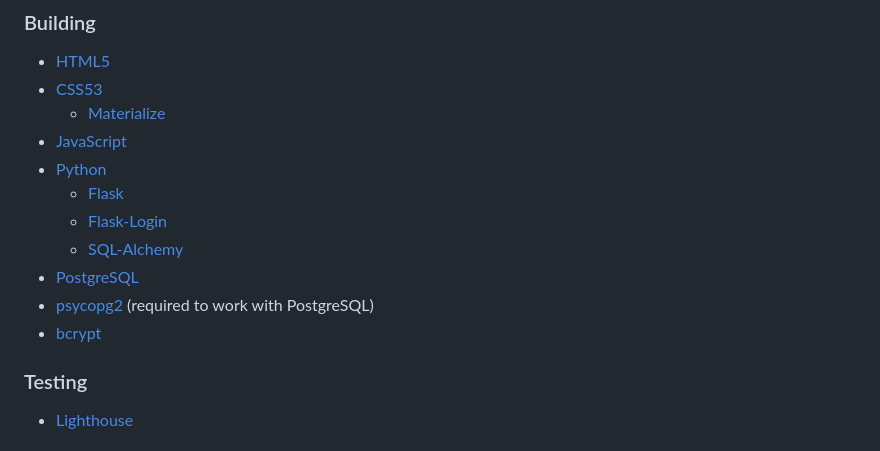
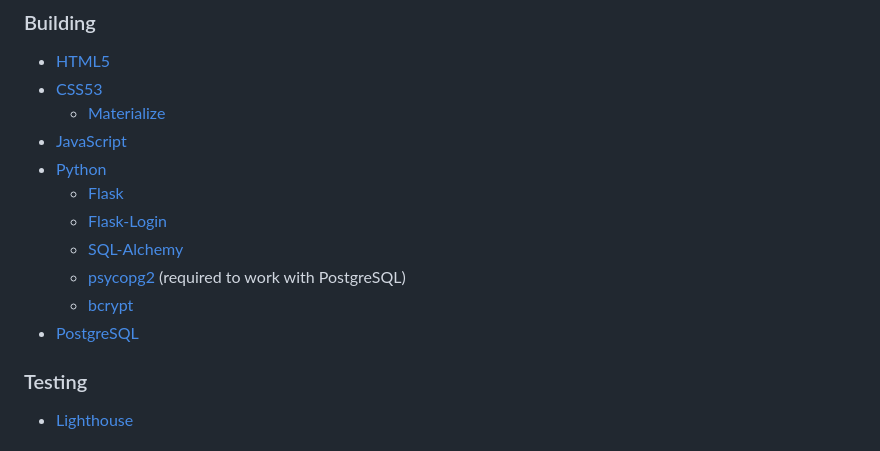
Before and after one commit to cosmicCode42/OC-archive, a Markdown page: README.md, the part around the change. Drawn GitHub-style.

Commit message:
docs: edited readme

```diff
--- a/README.md
+++ b/README.md
@@ -110,9 +110,9 @@ As a user of the site, I want:
     - [Flask](https://flask.palletsprojects.com/en/3.0.x/)
 	- [Flask-Login](https://pypi.org/project/Flask-Login/)
     - [SQL-Alchemy](https://docs.sqlalchemy.org/en/20/)
+	- [psycopg2](https://www.psycopg.org/docs/) (required to work with PostgreSQL)
+	- [bcrypt](https://pypi.org/project/bcrypt/)
 - [PostgreSQL](https://www.postgresql.org/docs/)
-- [psycopg2](https://www.psycopg.org/docs/) (required to work with PostgreSQL)
-- [bcrypt](https://pypi.org/project/bcrypt/)
 
 ### Testing
 - [Lighthouse](https://chromewebstore.google.com/detail/lighthouse/blipmdconlkpinefehnmjammfjpmpbjk)
```
